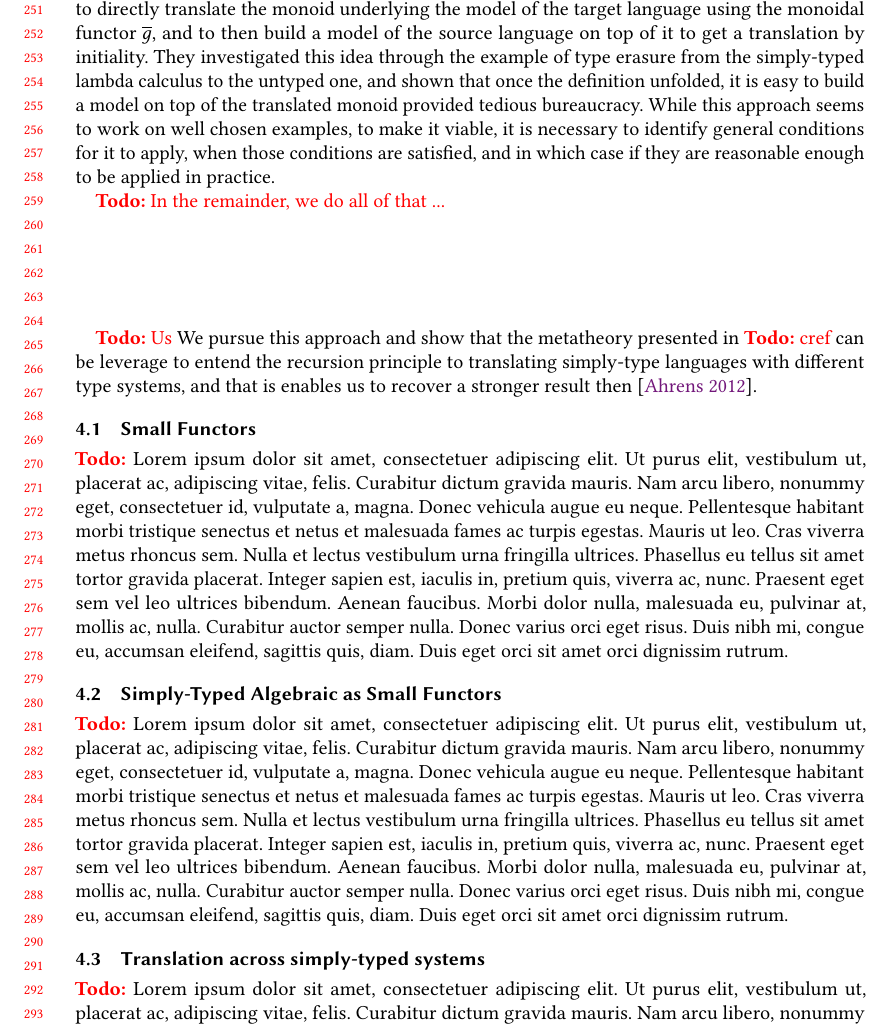
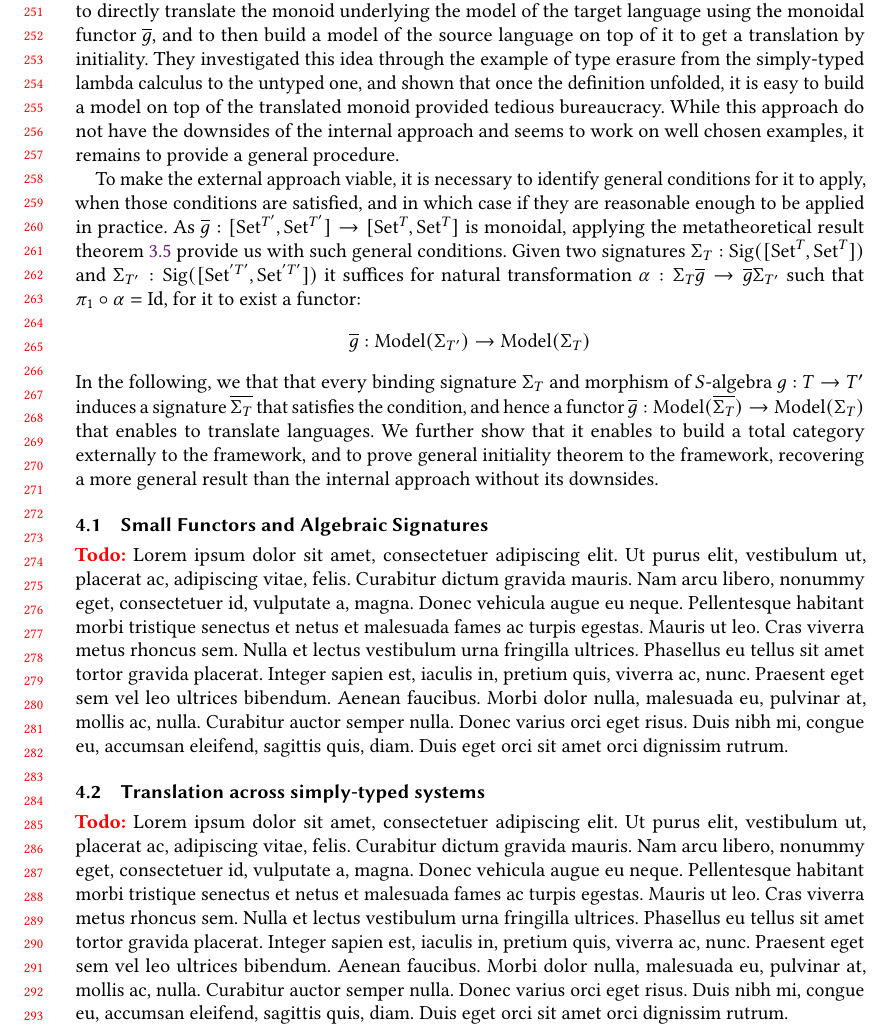
Before and after one commit to amblafont/thomas, a LaTeX paper (main.tex, which reads sections/application_translation.tex): part of page 6 of 8, cut so that both start at the same text. Compiled offline with pdfLaTeX.

Commit message:
finished intro

```diff
--- a/main.tex
+++ b/main.tex
@@ -62,8 +62,7 @@
 \DeclareMathOperator{\Lan}{Lan}
 \newcommand{\Adj}[2]{\overset{#1}{\underset{#2}{\leftrightarrows}}}
 
-
-
+\newcommand{\ol}[1]{\overline{#1}}
 \newcommand{\mc}[1]{\mathcal{#1}}
 
 \AtEndPreamble{
--- a/sections/application_translation.tex
+++ b/sections/application_translation.tex
@@ -94,7 +94,7 @@ suggested an external solution that manipulates the framework with modifying it.
 % Method
 To translate a language to another, they suggested to directly translate the
 monoid underlying the model of the target language using the monoidal
-functor $\overline{g}$, and to then build a model of the source language on
+functor $\ol{g}$, and to then build a model of the source language on
 top of it to get a translation by initiality.
 % Example
 They investigated this idea through the example of type erasure from the
@@ -102,27 +102,36 @@ simply-typed lambda calculus to the untyped one, and shown that once the
 definition unfolded, it is easy to build a model on top of the translated
 monoid provided tedious bureaucracy.
 %
-While this approach seems to work on well chosen examples, to make it
-viable, it is necessary to identify general conditions for it to apply, when
-those conditions are satisfied, and in which case if they are reasonable
-enough to be applied in practice.
+While this approach do not have the downsides of the internal approach and
+seems to work on well chosen examples, it remains to provide a general
+procedure.
 
-\todot{In the remainder, we do all of that ...}
+% Introduction
+To make the external approach viable, it is necessary to identify general
+conditions for it to apply, when those conditions are satisfied, and in
+which case if they are reasonable enough to be applied in practice.
+% theorem
+As $\ol{g} : [\Set^{T'},\Set^{T'}] → [\Set^T,\Set^T]$ is monoidal, applying
+the metatheoretical result \cref{thm:fct-models} provide us with such
+general conditions.
+%
+Given two signatures  $Σ_{T} : \Sig([\Set^T,\Set^T])$ and $Σ_{T'} : \Sig([\Set^{'T'},\Set^{'T'}])$
+it suffices for natural transformation $α : Σ_{T} \ol{g} → \ol{g} Σ_{T'}$ such
+that $π_1 \circ α = \Id$, for it to exist a functor:
+%
+\[ \ol{g} : \Model(Σ_{T'}) → \Model(Σ_{T}) \]
+%
+In the following, we that that every binding signature $\Sigma_{T}$ and
+morphism of $S$-algebra $g : T \to T'$ induces a signature $\ol{\Sigma_{T}}$
+that satisfies the condition, and hence a functor $\ol{g} : \Model(\ol{Σ_{T}}) → \Model(Σ_{T})$
+that enables to translate languages.
+%
+We further show that it enables to build a total category externally to the
+framework, and to prove general initiality theorem to the framework,
+recovering a more general result than the internal approach without its
+downsides.
 
-
-
-\vspace*{2cm}
-
-\todot{Us}
-We pursue this approach and show that the metatheory presented in
-\todot{cref} can be leverage to entend the recursion principle to
-translating simply-type languages with different type systems, and that is
-enables us to recover a stronger result then \cite{ExtendedInitiality12}.
-
-\subsection{Small Functors}
-\todoLipsum{1}
-
-\subsection{Simply-Typed Algebraic as Small Functors}
+\subsection{Small Functors and Algebraic Signatures}
 \todoLipsum{1}
 
 \subsection{Translation across simply-typed systems}
```
Also changed, not shown: sections/theorem.tex (+1 -0 lines), sections/application_translation.tex (12 more changed lines).
